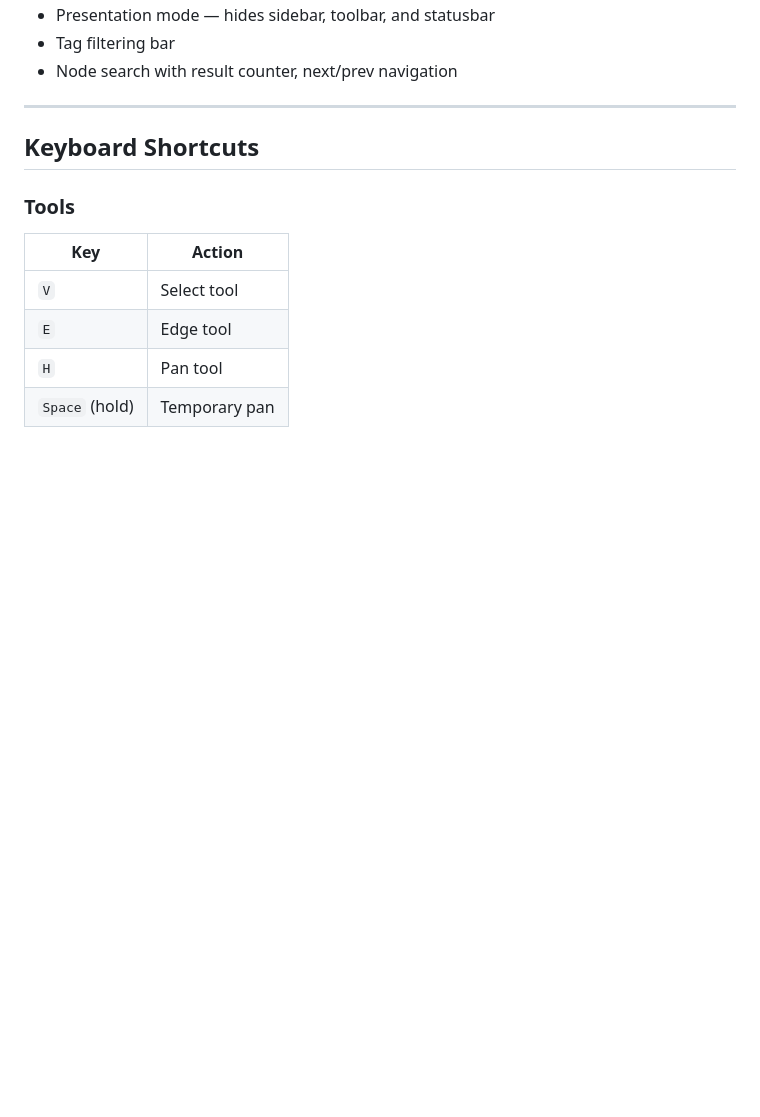
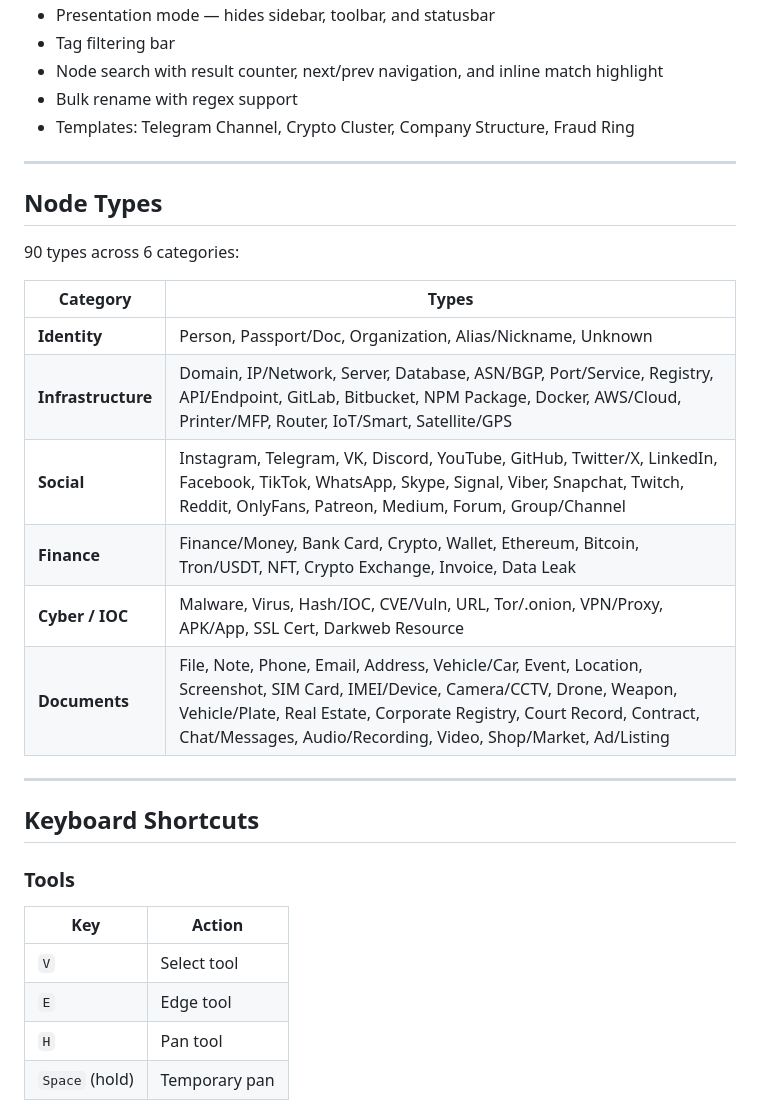
Before and after one commit to eksembl/Krapka-graph, a Markdown page: README.md, the part around one of its changes. Drawn GitHub-style; blank space fills up the shorter version.

```diff
--- a/README.md
+++ b/README.md
@@ -56,6 +69,23 @@ A desktop graph editor for link analysis, OSINT, and network visualization. Buil
 - Presentation mode — hides sidebar, toolbar, and statusbar
 - Tag filtering bar
-- Node search with result counter, next/prev navigation
+- Node search with result counter, next/prev navigation, and inline match highlight
+- Bulk rename with regex support
+- Templates: Telegram Channel, Crypto Cluster, Company Structure, Fraud Ring
+
+---
+
+## Node Types
+
+90 types across 6 categories:
+
+| Category | Types |
+|----------|-------|
+| **Identity** | Person, Passport/Doc, Organization, Alias/Nickname, Unknown |
+| **Infrastructure** | Domain, IP/Network, Server, Database, ASN/BGP, Port/Service, Registry, API/Endpoint, GitLab, Bitbucket, NPM Package, Docker, AWS/Cloud, Printer/MFP, Router, IoT/Smart, Satellite/GPS |
+| **Social** | Instagram, Telegram, VK, Discord, YouTube, GitHub, Twitter/X, LinkedIn, Facebook, TikTok, WhatsApp, Skype, Signal, Viber, Snapchat, Twitch, Reddit, OnlyFans, Patreon, Medium, Forum, Group/Channel |
+| **Finance** | Finance/Money, Bank Card, Crypto, Wallet, Ethereum, Bitcoin, Tron/USDT, NFT, Crypto Exchange, Invoice, Data Leak |
+| **Cyber / IOC** | Malware, Virus, Hash/IOC, CVE/Vuln, URL, Tor/.onion, VPN/Proxy, APK/App, SSL Cert, Darkweb Resource |
+| **Documents** | File, Note, Phone, Email, Address, Vehicle/Car, Event, Location, Screenshot, SIM Card, IMEI/Device, Camera/CCTV, Drone, Weapon, Vehicle/Plate, Real Estate, Corporate Registry, Court Record, Contract, Chat/Messages, Audio/Recording, Video, Shop/Market, Ad/Listing |
 
 ---
 
```
Also changed, not shown: other parts of README.md (+47 -29 lines).
